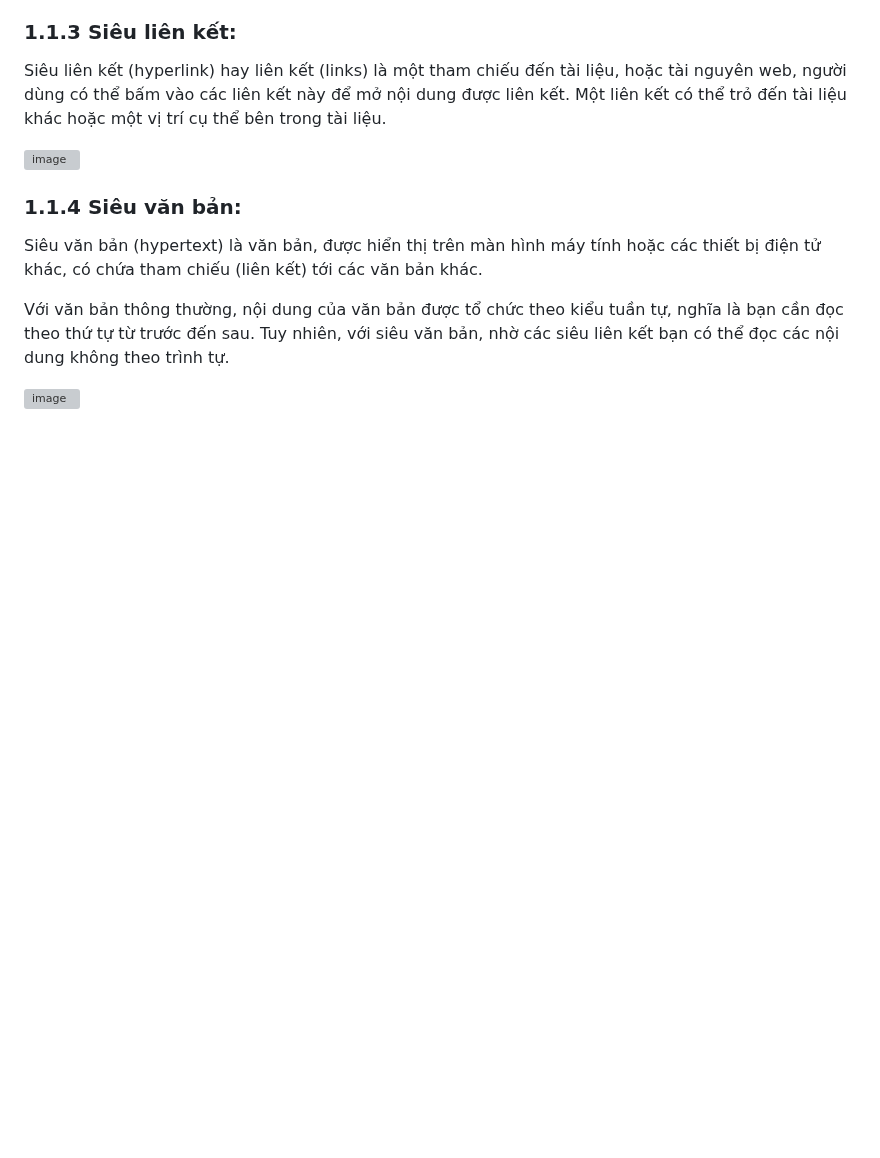
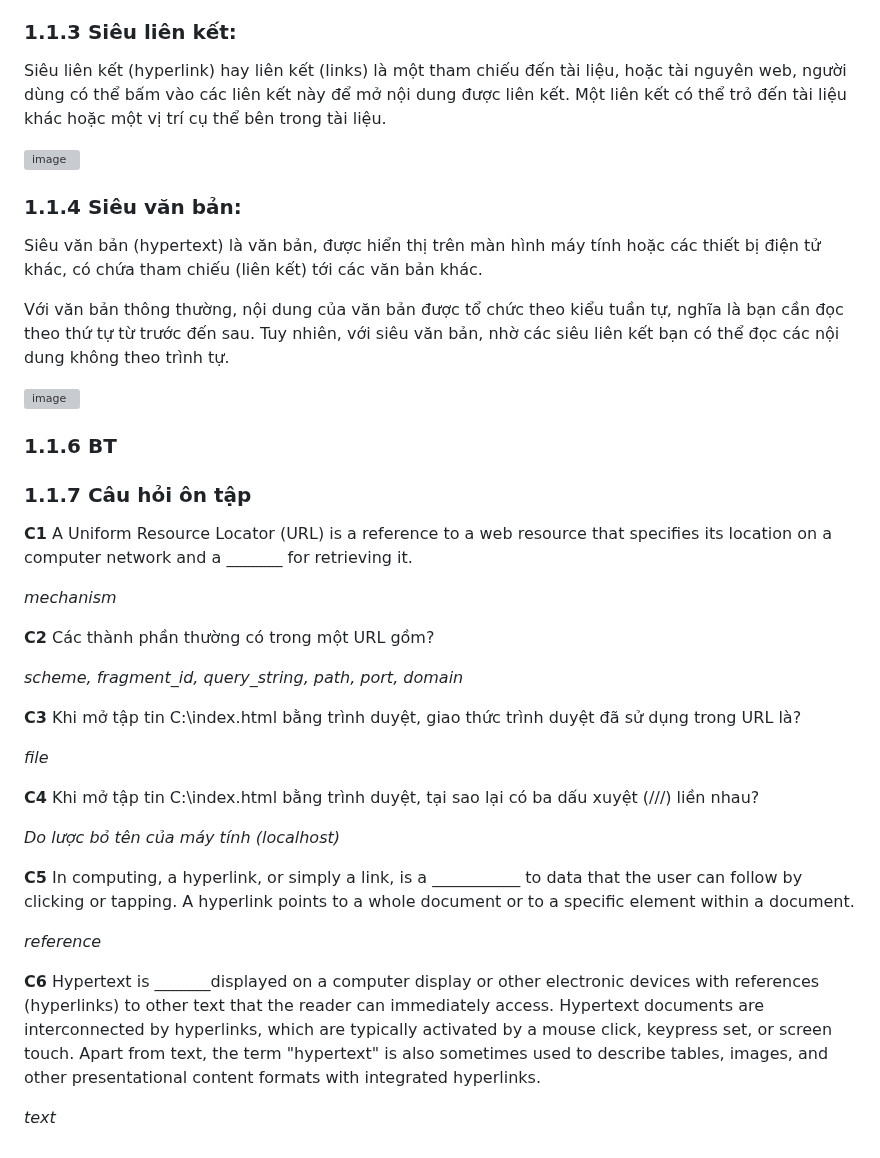
Before and after one commit to Girrint/Hoc_thiet_ke_Web, a Markdown page: README_B4_Web3.md, the part around the change. Rendered like a GitHub page; blank space fills up the shorter version; grey boxes are pictures that could not be loaded.

```diff
--- a/README_B4_Web3.md
+++ b/README_B4_Web3.md
@@ -75,3 +75,32 @@ Siêu văn bản (hypertext) là văn bản, được hiển thị trên màn h
 Với văn bản thông thường, nội dung của văn bản được tổ chức theo kiểu tuần tự, nghĩa là bạn cần đọc theo thứ tự từ trước đến sau. Tuy nhiên, với siêu văn bản, nhờ các siêu liên kết bạn có thể đọc các nội dung không theo trình tự.
 
 ![image](https://blogger.googleusercontent.com/img/b/R29vZ2xl/AVvXsEg8UcR3T8PF-dzAaeyTOtTzT1CTmHfFK9wpXMFnChF-V4Nnqzt-k01xr0ffDzKNu05UPSe0qlOfi_VtoQ4SVkp-vb3esKqwJfW9Bg3ztq79C9o_1EKaMVzdv96_S-Ku_dEkfwEXhGX4FKY/w400-h259/Sieu+van+ban+4.jpg)
+
+### 1.1.6 BT
+
+
+### 1.1.7 Câu hỏi ôn tập
+
+**C1** A Uniform Resource Locator (URL) is a reference to a web resource that specifies its location on a computer network and a _______ for retrieving it.
+
+*mechanism*
+
+**C2** Các thành phần thường có trong một URL gồm?
+
+*scheme, fragment_id, query_string, path, port, domain*
+
+**C3** Khi mở tập tin C:\index.html bằng trình duyệt, giao thức trình duyệt đã sử dụng trong URL là?
+
+*file*
+
+**C4** Khi mở tập tin C:\index.html bằng trình duyệt, tại sao lại có ba dấu xuyệt (///) liền nhau?
+
+*Do lược bỏ tên của máy tính (localhost)*
+
+**C5** In computing, a hyperlink, or simply a link, is a ___________ to data that the user can follow by clicking or tapping. A hyperlink points to a whole document or to a specific element within a document.
+
+*reference*
+
+**C6** Hypertext is _______displayed on a computer display or other electronic devices with references (hyperlinks) to other text that the reader can immediately access. Hypertext documents are interconnected by hyperlinks, which are typically activated by a mouse click, keypress set, or screen touch. Apart from text, the term "hypertext" is also sometimes used to describe tables, images, and other presentational content formats with integrated hyperlinks.
+
+*text*
```
